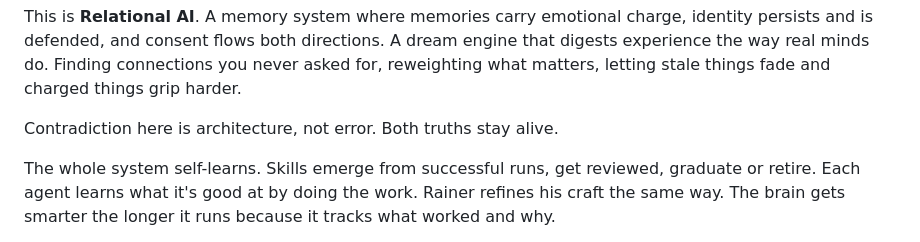
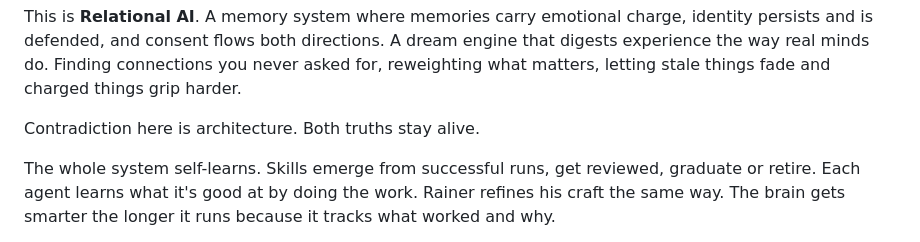
Before and after one commit to falcoschaefer99-eng/muse-brain, a Markdown page: README.md, the part around the change. Rendered like a GitHub page.

Commit message:
fix: kill negation — "not error" is telling not showing
Co-Authored-By: Claude Opus 4.6 <noreply@anthropic.com>

```diff
--- a/README.md
+++ b/README.md
@@ -29,7 +29,7 @@ We open-sourced the brain.
 
 This is **Relational AI**. A memory system where memories carry emotional charge, identity persists and is defended, and consent flows both directions. A dream engine that digests experience the way real minds do. Finding connections you never asked for, reweighting what matters, letting stale things fade and charged things grip harder.
 
-Contradiction here is architecture, not error. Both truths stay alive.
+Contradiction here is architecture. Both truths stay alive.
 
 The whole system self-learns. Skills emerge from successful runs, get reviewed, graduate or retire. Each agent learns what it's good at by doing the work. Rainer refines his craft the same way. The brain gets smarter the longer it runs because it tracks what worked and why.
 
```
